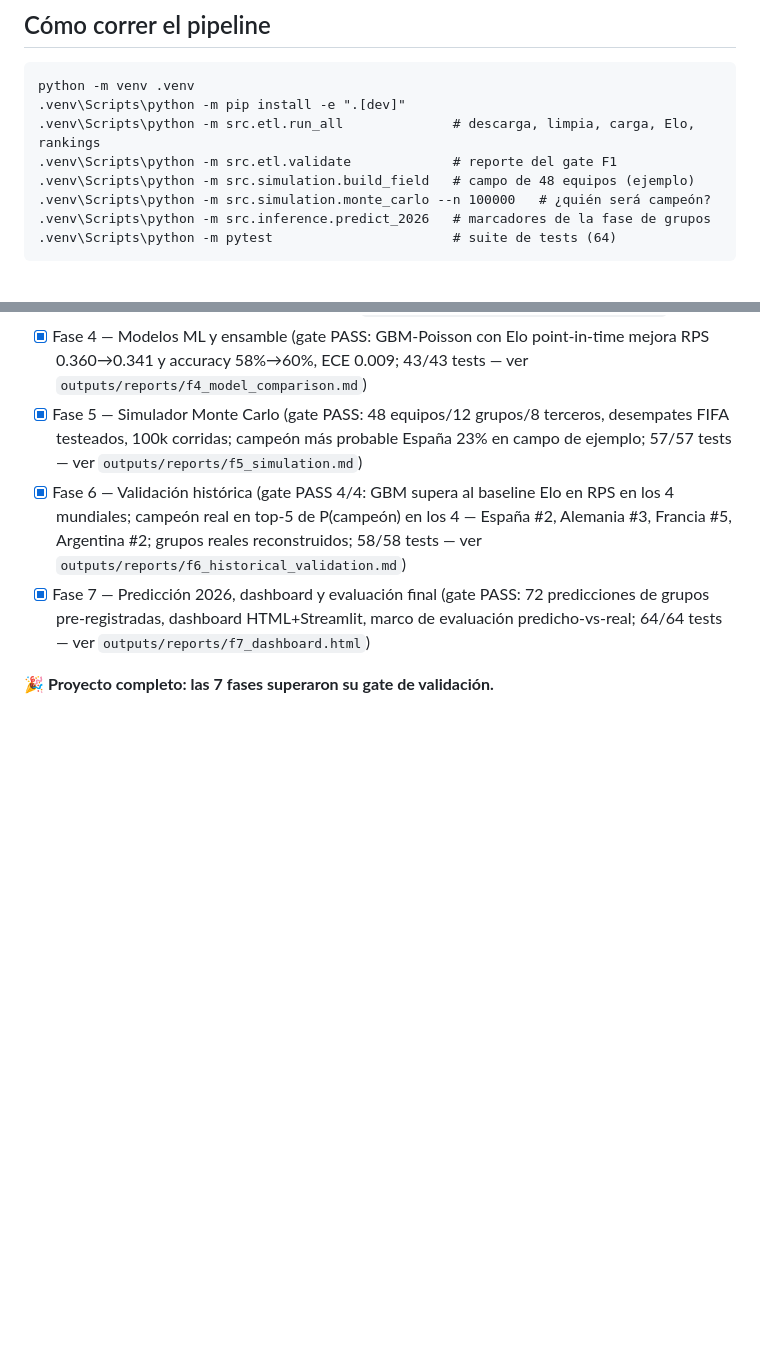
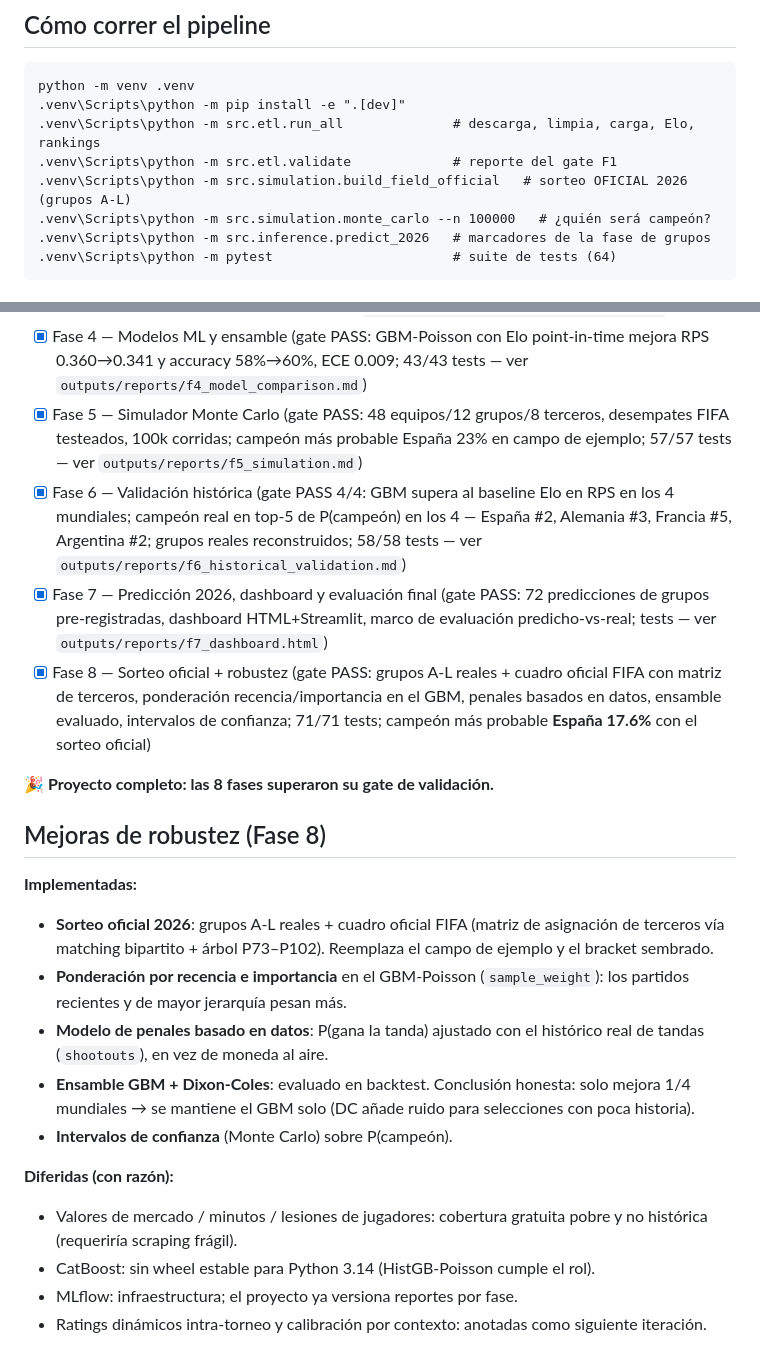
Before and after one commit to cdvillamil/mundial-2026-ml, a Markdown page: README.md, 2 parts joined by grey strips. Drawn GitHub-style; blank space fills up the shorter version.

Commit message:
docs: fase 8 — sorteo oficial + mejoras de robustez (8/8 fases)

```diff
--- a/README.md
+++ b/README.md
@@ -26,7 +26,7 @@ python -m venv .venv
 .venv\Scripts\python -m pip install -e ".[dev]"
 .venv\Scripts\python -m src.etl.run_all              # descarga, limpia, carga, Elo, rankings
 .venv\Scripts\python -m src.etl.validate             # reporte del gate F1
-.venv\Scripts\python -m src.simulation.build_field   # campo de 48 equipos (ejemplo)
+.venv\Scripts\python -m src.simulation.build_field_official   # sorteo OFICIAL 2026 (grupos A-L)
 .venv\Scripts\python -m src.simulation.monte_carlo --n 100000   # ¿quién será campeón?
 .venv\Scripts\python -m src.inference.predict_2026   # marcadores de la fase de grupos
 .venv\Scripts\python -m pytest                       # suite de tests (64)
@@ -68,6 +68,22 @@ el GBM-Poisson **supera al baseline Elo en RPS en los 4 mundiales** (2010–2022
 - [x] Fase 4 — Modelos ML y ensamble (gate PASS: GBM-Poisson con Elo point-in-time mejora RPS 0.360→0.341 y accuracy 58%→60%, ECE 0.009; 43/43 tests — ver `outputs/reports/f4_model_comparison.md`)
 - [x] Fase 5 — Simulador Monte Carlo (gate PASS: 48 equipos/12 grupos/8 terceros, desempates FIFA testeados, 100k corridas; campeón más probable España 23% en campo de ejemplo; 57/57 tests — ver `outputs/reports/f5_simulation.md`)
 - [x] Fase 6 — Validación histórica (gate PASS 4/4: GBM supera al baseline Elo en RPS en los 4 mundiales; campeón real en top-5 de P(campeón) en los 4 — España #2, Alemania #3, Francia #5, Argentina #2; grupos reales reconstruidos; 58/58 tests — ver `outputs/reports/f6_historical_validation.md`)
-- [x] Fase 7 — Predicción 2026, dashboard y evaluación final (gate PASS: 72 predicciones de grupos pre-registradas, dashboard HTML+Streamlit, marco de evaluación predicho-vs-real; 64/64 tests — ver `outputs/reports/f7_dashboard.html`)
+- [x] Fase 7 — Predicción 2026, dashboard y evaluación final (gate PASS: 72 predicciones de grupos pre-registradas, dashboard HTML+Streamlit, marco de evaluación predicho-vs-real; tests — ver `outputs/reports/f7_dashboard.html`)
+- [x] Fase 8 — Sorteo oficial + robustez (gate PASS: grupos A-L reales + cuadro oficial FIFA con matriz de terceros, ponderación recencia/importancia en el GBM, penales basados en datos, ensamble evaluado, intervalos de confianza; 71/71 tests; campeón más probable **España 17.6%** con el sorteo oficial)
 
-**🎉 Proyecto completo: las 7 fases superaron su gate de validación.**
+**🎉 Proyecto completo: las 8 fases superaron su gate de validación.**
+
+## Mejoras de robustez (Fase 8)
+
+**Implementadas:**
+- **Sorteo oficial 2026**: grupos A-L reales + cuadro oficial FIFA (matriz de asignación de terceros vía matching bipartito + árbol P73–P102). Reemplaza el campo de ejemplo y el bracket sembrado.
+- **Ponderación por recencia e importancia** en el GBM-Poisson (`sample_weight`): los partidos recientes y de mayor jerarquía pesan más.
+- **Modelo de penales basado en datos**: P(gana la tanda) ajustado con el histórico real de tandas (`shootouts`), en vez de moneda al aire.
+- **Ensamble GBM + Dixon-Coles**: evaluado en backtest. Conclusión honesta: solo mejora 1/4 mundiales → se mantiene el GBM solo (DC añade ruido para selecciones con poca historia).
+- **Intervalos de confianza** (Monte Carlo) sobre P(campeón).
+
+**Diferidas (con razón):**
+- Valores de mercado / minutos / lesiones de jugadores: cobertura gratuita pobre y no histórica (requeriría scraping frágil).
+- CatBoost: sin wheel estable para Python 3.14 (HistGB-Poisson cumple el rol).
+- MLflow: infraestructura; el proyecto ya versiona reportes por fase.
+- Ratings dinámicos intra-torneo y calibración por contexto: anotadas como siguiente iteración.
```
Also changed, not shown: docs/DOCUMENTO_TECNICO.md (+13 -11 lines), 1 other file.
